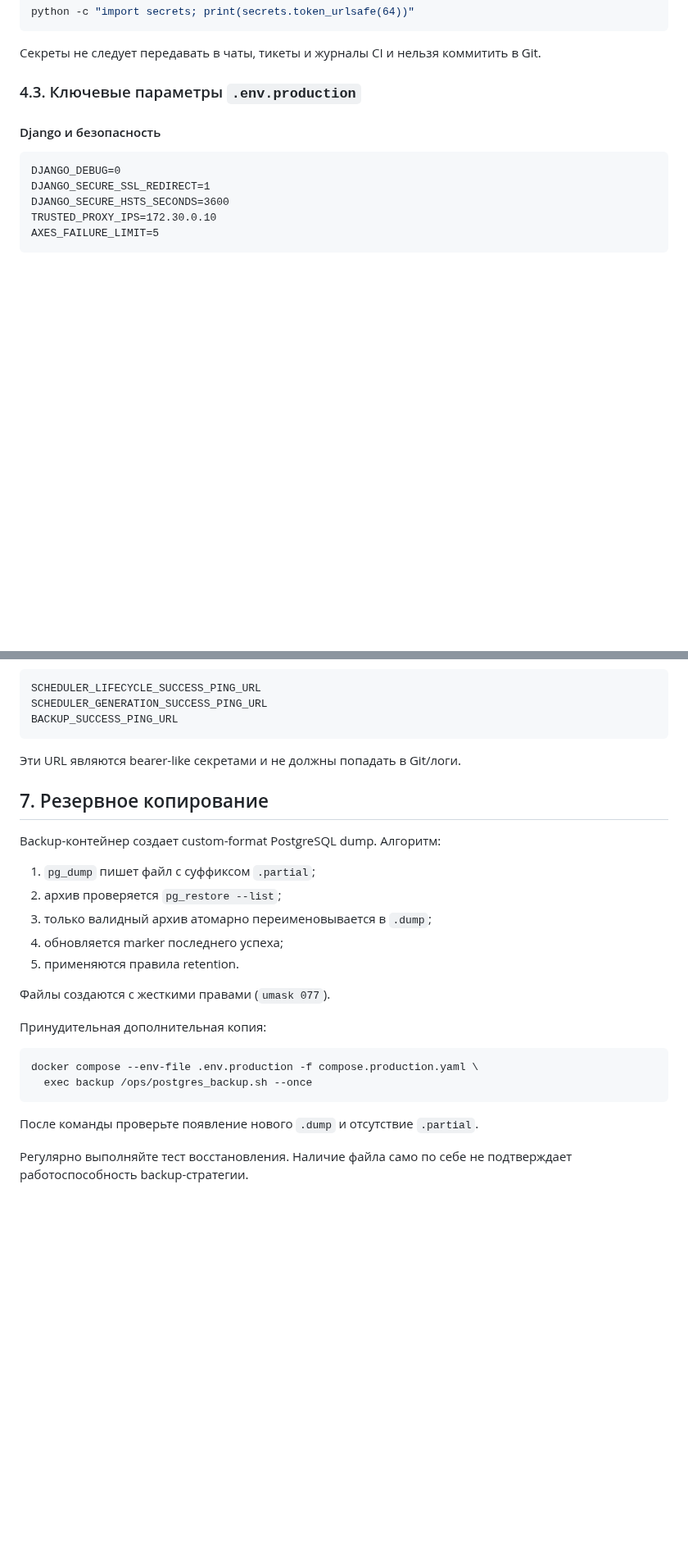
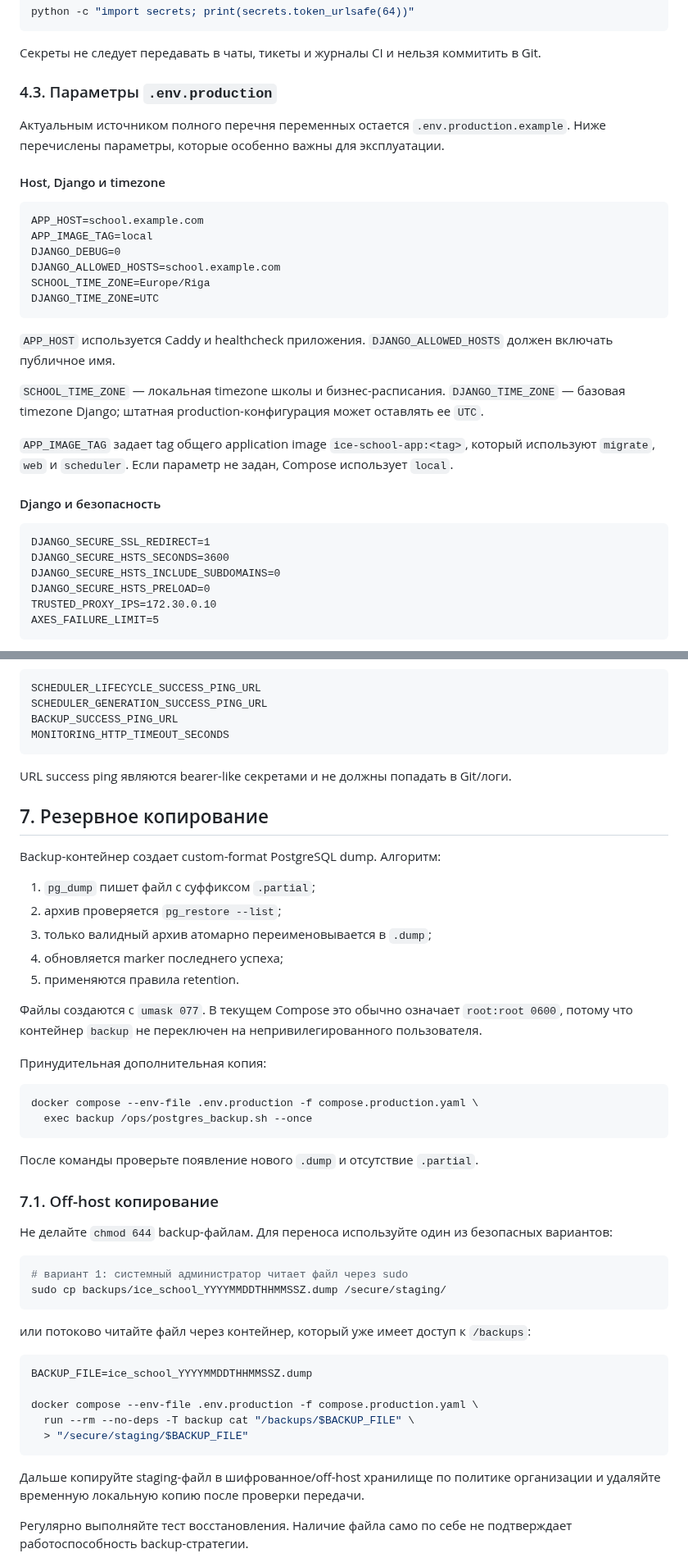
Before and after one commit to undel-gh/Ice-school-schedule, a Markdown page: docs/Эксплуатационная документация/01_Руководство_системного_администратора.md, 2 parts joined by grey strips. Shown at 82% size. Rendered like a GitHub page; blank space fills up the shorter version.

````diff
--- a/docs/Эксплуатационная документация/01_Руководство_системного_администратора.md
+++ b/docs/Эксплуатационная документация/01_Руководство_системного_администратора.md
@@ -97,14 +99,34 @@ python -c "import secrets; print(secrets.token_urlsafe(64))"
 
 Секреты не следует передавать в чаты, тикеты и журналы CI и нельзя коммитить в Git.
 
-### 4.3. Ключевые параметры `.env.production`
+### 4.3. Параметры `.env.production`
+
+Актуальным источником полного перечня переменных остается `.env.production.example`. Ниже перечислены параметры, которые особенно важны для эксплуатации.
+
+#### Host, Django и timezone
+
+```text
+APP_HOST=school.example.com
+APP_IMAGE_TAG=local
+DJANGO_DEBUG=0
+DJANGO_ALLOWED_HOSTS=school.example.com
+SCHOOL_TIME_ZONE=Europe/Riga
+DJANGO_TIME_ZONE=UTC
+```
+
+`APP_HOST` используется Caddy и healthcheck приложения. `DJANGO_ALLOWED_HOSTS` должен включать публичное имя.
+
+`SCHOOL_TIME_ZONE` — локальная timezone школы и бизнес-расписания. `DJANGO_TIME_ZONE` — базовая timezone Django; штатная production-конфигурация может оставлять ее `UTC`.
+
+`APP_IMAGE_TAG` задает tag общего application image `ice-school-app:<tag>`, который используют `migrate`, `web` и `scheduler`. Если параметр не задан, Compose использует `local`.
 
 #### Django и безопасность
 
 ```text
-DJANGO_DEBUG=0
 DJANGO_SECURE_SSL_REDIRECT=1
 DJANGO_SECURE_HSTS_SECONDS=3600
+DJANGO_SECURE_HSTS_INCLUDE_SUBDOMAINS=0
+DJANGO_SECURE_HSTS_PRELOAD=0
 TRUSTED_PROXY_IPS=172.30.0.10
 AXES_FAILURE_LIMIT=5
 ```
@@ -305,9 +363,10 @@ Caddy специально не пишет request-target для URL, содер
 SCHEDULER_LIFECYCLE_SUCCESS_PING_URL
 SCHEDULER_GENERATION_SUCCESS_PING_URL
 BACKUP_SUCCESS_PING_URL
+MONITORING_HTTP_TIMEOUT_SECONDS
 ```
 
-Эти URL являются bearer-like секретами и не должны попадать в Git/логи.
+URL success ping являются bearer-like секретами и не должны попадать в Git/логи.
 
 ## 7. Резервное копирование
 
@@ -319,7 +378,7 @@ Backup-контейнер создает custom-format PostgreSQL dump. Алго
 4. обновляется marker последнего успеха;
 5. применяются правила retention.
 
-Файлы создаются с жесткими правами (`umask 077`).
+Файлы создаются с `umask 077`. В текущем Compose это обычно означает `root:root 0600`, потому что контейнер `backup` не переключен на непривилегированного пользователя.
 
 Принудительная дополнительная копия:
 
@@ -329,6 +388,27 @@ docker compose --env-file .env.production -f compose.production.yaml \
 ```
 
 После команды проверьте появление нового `.dump` и отсутствие `.partial`.
+
+### 7.1. Off-host копирование
+
+Не делайте `chmod 644` backup-файлам. Для переноса используйте один из безопасных вариантов:
+
+```bash
+# вариант 1: системный администратор читает файл через sudo
+sudo cp backups/ice_school_YYYYMMDDTHHMMSSZ.dump /secure/staging/
+```
+
+или потоково читайте файл через контейнер, который уже имеет доступ к `/backups`:
+
+```bash
+BACKUP_FILE=ice_school_YYYYMMDDTHHMMSSZ.dump
+
+docker compose --env-file .env.production -f compose.production.yaml \
+  run --rm --no-deps -T backup cat "/backups/$BACKUP_FILE" \
+  > "/secure/staging/$BACKUP_FILE"
+```
+
+Дальше копируйте staging-файл в шифрованное/off-host хранилище по политике организации и удаляйте временную локальную копию после проверки передачи.
 
 Регулярно выполняйте тест восстановления. Наличие файла само по себе не подтверждает работоспособность backup-стратегии.
 
````
Also changed, not shown: other parts of docs/Эксплуатационная документация/01_Руководство_системного_администратора.md (+43 -5 lines).
